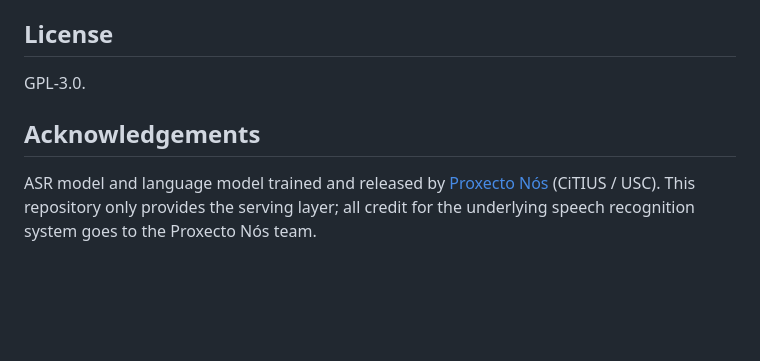
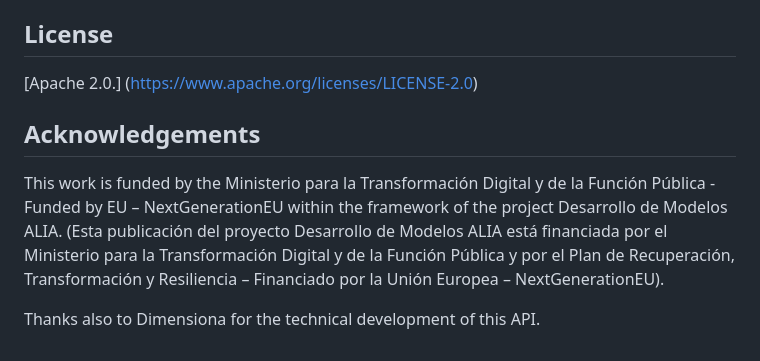
Before and after one commit to proxectonos/NOS-ASR-API, a Markdown page: README.md, the part around the change. Drawn GitHub-style; blank space fills up the shorter version.

Commit message:
Change license to Apache 2.0 and add acknowledgements
Updated license information and added acknowledgements.

```diff
--- a/README.md
+++ b/README.md
@@ -391,8 +391,10 @@ To change the styling of the demo page, edit `static/css/style.css`. To swap the
 
 ## License
 
-GPL-3.0.
+[Apache 2.0.] (https://www.apache.org/licenses/LICENSE-2.0)
 
 ## Acknowledgements
 
-ASR model and language model trained and released by [Proxecto Nós](https://nos.gal/) (CiTIUS / USC). This repository only provides the serving layer; all credit for the underlying speech recognition system goes to the Proxecto Nós team.
+This work is funded by the Ministerio para la Transformación Digital y de la Función Pública - Funded by EU – NextGenerationEU within the framework of the project Desarrollo de Modelos ALIA. (Esta publicación del proyecto Desarrollo de Modelos ALIA está financiada por el Ministerio para la Transformación Digital y de la Función Pública y por el Plan de Recuperación, Transformación y Resiliencia – Financiado por la Unión Europea – NextGenerationEU).
+
+Thanks also to Dimensiona for the technical development of this API.
```
